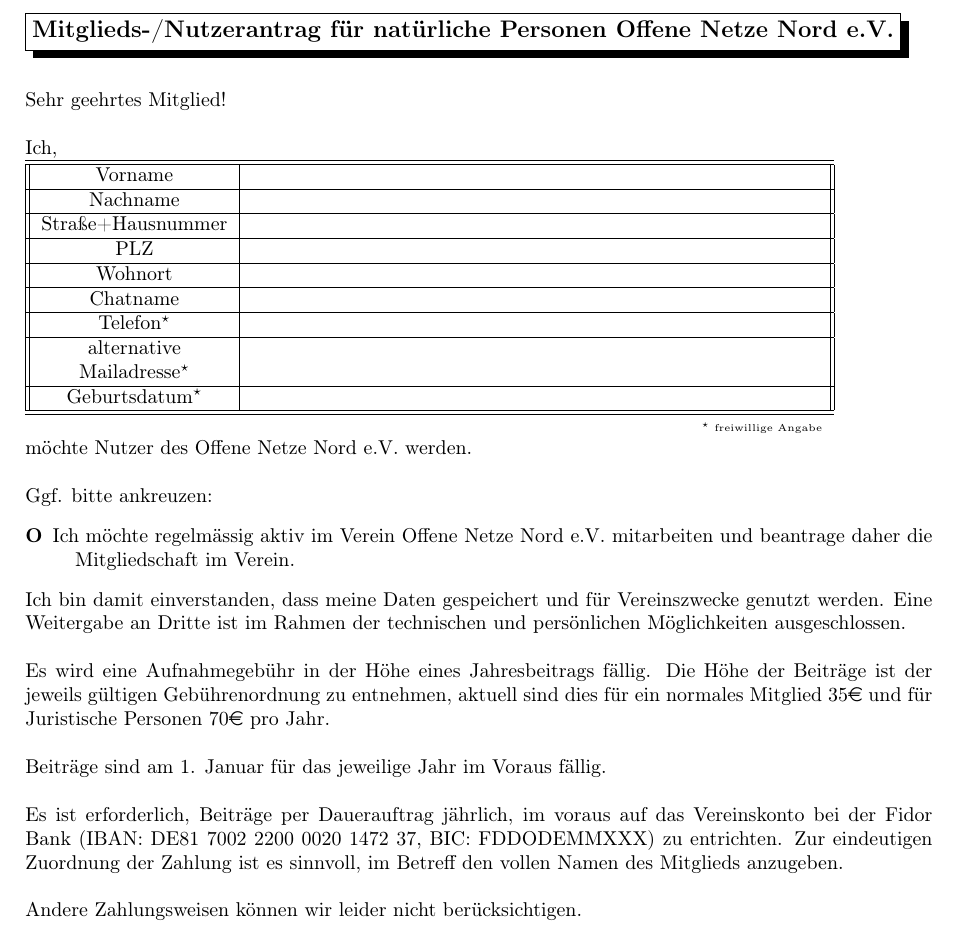
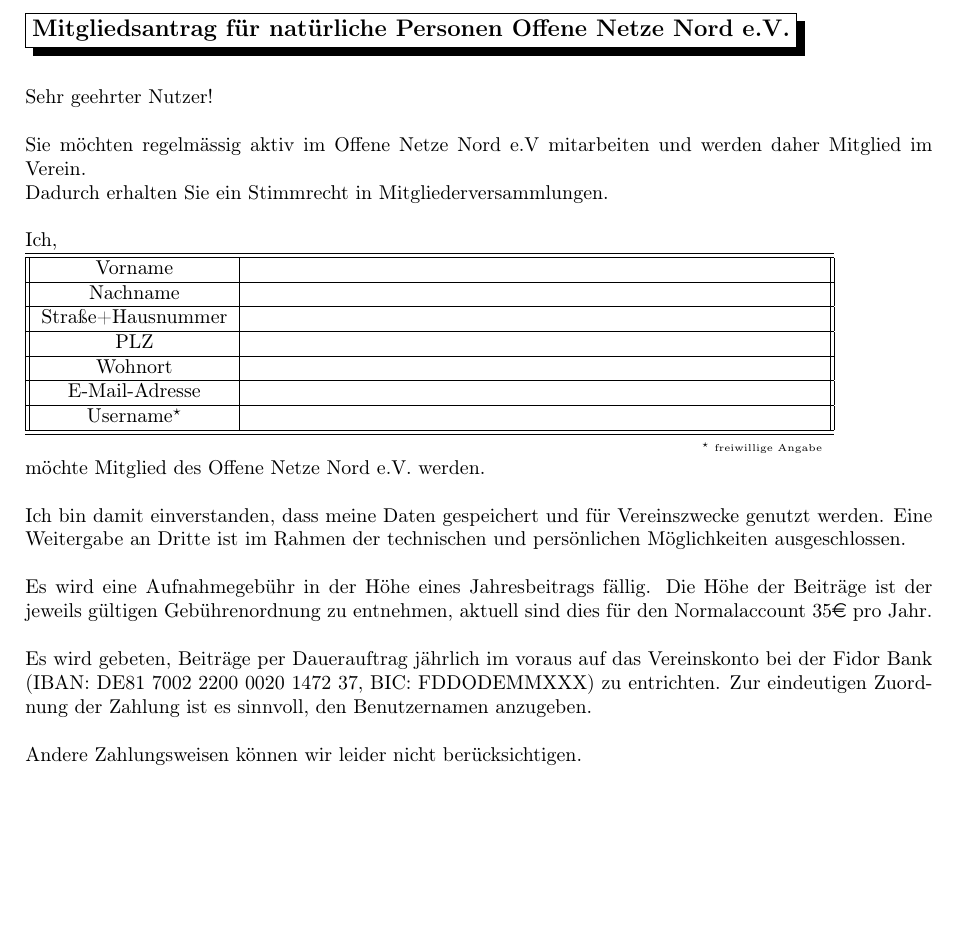
Before and after one commit to rubo77/offenenetzenord.de, a LaTeX document (downloads/Mitgliedsantrag.tex): part of the page, cut so that both start at the same text, the shorter picture padded with empty space. Compiled offline with pdfLaTeX.

Commit message:
Mitgliedsantrag überarbeitet

```diff
--- a/downloads/Mitgliedsantrag.tex
+++ b/downloads/Mitgliedsantrag.tex
@@ -10,10 +10,14 @@
 
 \begin{document}
 
-\shadowbox{\bf \large{Mitglieds-/Nutzerantrag für natürliche Personen Offene Netze Nord e.V.}}
+\shadowbox{\bf \large{Mitgliedsantrag für natürliche Personen Offene Netze Nord e.V.}}
 \ \\
 
-Sehr geehrtes Mitglied!\\
+Sehr geehrter Nutzer!\\
+
+Sie möchten regelmässig aktiv im Offene Netze Nord e.V mitarbeiten und werden daher Mitglied im Verein.
+
+Dadurch erhalten Sie ein Stimmrecht in Mitgliederversammlungen.\\
 
 Ich,\\
 \begin{tabular}{||c|p{10cm}||}
@@ -29,25 +33,15 @@
 \hline
 Wohnort &\\
 \hline
-Chatname &\\
+E-Mail-Adresse &\\
 \hline
-Telefon$^\star$ &\\
-\hline
-alternative & \multirow{2}{*}{} \\
-Mailadresse$^\star$ &\\
-\hline
-Geburtsdatum$^\star$ &\\
+Username$^\star$ &\\
 \hline
 \hline
 \multicolumn{2}{r}{\tiny $^\star$ freiwillige Angabe}
 \end{tabular}
 \\
-möchte Nutzer des Offene Netze Nord e.V. werden.\\
-
-Ggf. bitte ankreuzen:
-\begin{description}
-\item[O] Ich möchte regelmässig aktiv im Verein Offene Netze Nord e.V. mitarbeiten und beantrage daher die Mitgliedschaft im Verein.
-\end{description}
+möchte Mitglied des Offene Netze Nord e.V. werden.\\
 
 Ich bin damit einverstanden, dass meine Daten gespeichert und für Vereinszwecke genutzt werden.
 Eine Weitergabe an Dritte ist im Rahmen der technischen und persönlichen Möglichkeiten ausgeschlossen.
@@ -55,20 +49,15 @@
 
 Es wird eine Aufnahmegebühr in der Höhe eines Jahresbeitrags fällig.
 Die Höhe der Beiträge ist der jeweils gültigen Gebührenordnung zu entnehmen,
-aktuell sind dies für ein normales Mitglied 35\euro{} und für Juristische Personen 70\euro{} pro Jahr.
+aktuell sind dies für den Normalaccount 35\euro{} pro Jahr.
 \\
 
-Beiträge sind am 1. Januar für das jeweilige Jahr im Voraus fällig.
-\\
-
-Es ist erforderlich, Beiträge per Dauerauftrag jährlich, im voraus auf das Vereinskonto bei der Fidor Bank
-(IBAN: DE81 7002 2200 0020 1472 37, BIC: FDDODEMMXXX) zu ent\-richten.
-Zur eindeutigen Zuordnung der Zahlung ist es sinnvoll, im Betreff den vollen Namen des Mitglieds anzugeben.
+Es wird gebeten, Beiträge per Dauerauftrag jährlich im voraus auf das Vereinskonto bei der Fidor Bank (IBAN: DE81 7002 2200 0020 1472 37, BIC: FDDODEMMXXX) zu entrichten.
+Zur eindeutigen Zuordnung der Zahlung ist es sinnvoll, den Benutzernamen anzugeben.
 \\
 
 Andere Zahlungsweisen können wir leider nicht berücksichtigen.
 \\
-
 
 \begin{tabular}{l r}
 &\\
```
Also changed, not shown: downloads/Mitgliedsantrag.pdf, 2 other files.
